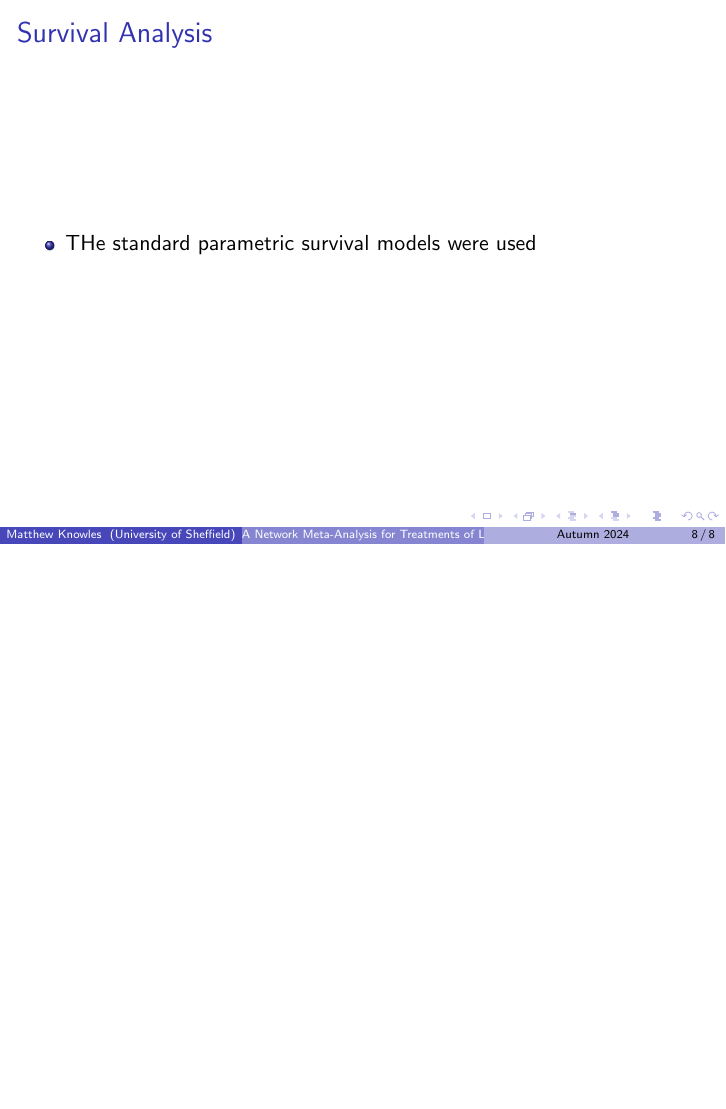
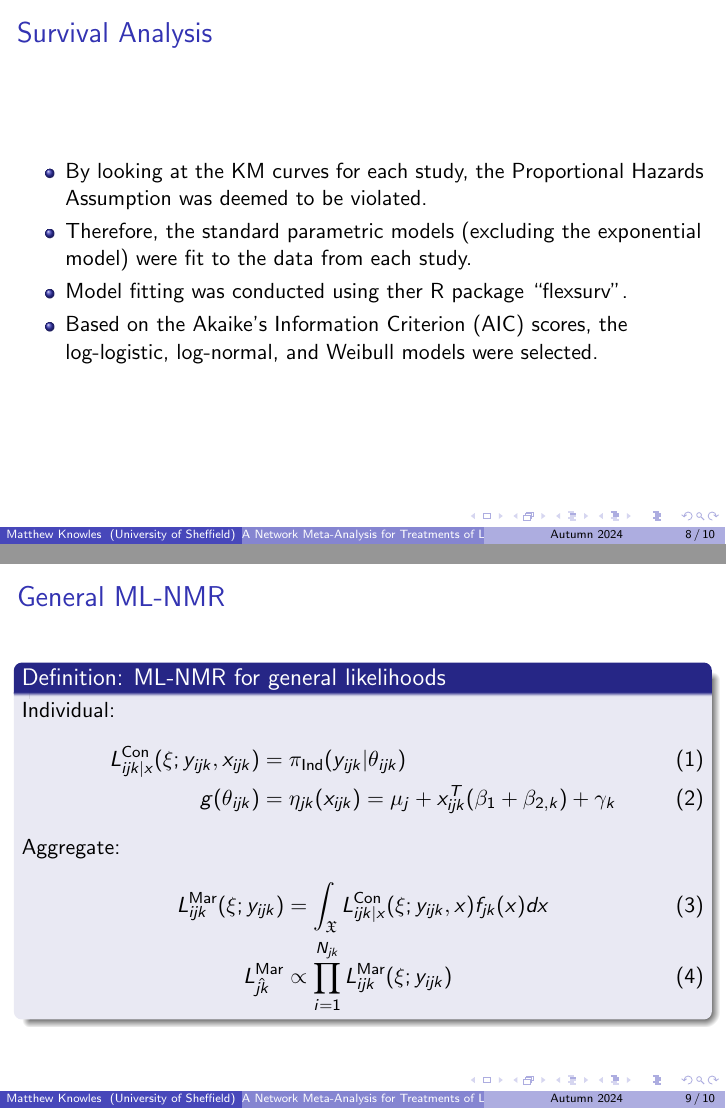
Before and after one commit to mattknowles314/MScThesis, LaTeX slides (Presentation/pres.tex): page 11 of 11 before the commit and pages 16 and 17 of 18 after it, the two joined at a grey line, the shorter picture padded with empty space. Compiled offline with pdfLaTeX.

Commit message:
small upadte

```diff
--- a/Presentation/pres.tex
+++ b/Presentation/pres.tex
@@ -70,8 +72,34 @@
 
 \begin{frame}{Survival Analysis}
     \begin{itemize}
-        \item THe standard parametric survival models were used
+        \item By looking at the KM curves for each study, the Proportional Hazards Assumption was deemed to be violated.
+        \pause
+        \item Therefore, the standard parametric models (excluding the exponential model) were fit to the data from each study.
+        \pause
+        \item Model fitting was conducted using ther R package ``flexsurv''.
+        \pause
+        \item Based on the Akaike's Information Criterion (AIC) scores, the log-logistic, log-normal, and Weibull models were selected.
     \end{itemize}
+\end{frame}
+
+\begin{frame}{General ML-NMR}
+    \begin{block}{Definition: ML-NMR for general likelihoods}
+    Individual:
+    \begin{align}
+        L_{ijk|x}^{\text{Con}}(\xi;y_{ijk},x_{ijk}) &= \pi_{\text{Ind}}(y_{ijk}|\theta_{ijk}) \\
+        g(\theta_{ijk}) &= \eta_{jk}(x_{ijk}) = \mu_j + x_{ijk}^T(\beta_1 + \beta_{2,k}) + \gamma_k \label{mlnmragg}
+    \end{align}
+    Aggregate:
+    \begin{align}
+        L_{ijk}^{\text{Mar}}(\xi; y_{ijk}) &= \int_{\mathfrak{X}} L_{ijk|x}^{\text{Con}}(\xi; y_{ijk}, x)f_{jk}(x)dx \label{mlnnmrint}\\
+        L_{\hat{jk}}^{\text{Mar}} &\propto \prod_{i = 1}^{N_{jk}}L_{ijk}^{\text{Mar}}(\xi; y_{ijk})
+    \end{align}
+    \end{block}
+\end{frame}
+
+\begin{frame}{Survival ML-NMR}
+    Expanding this model to the survival case comes from substituting $y_{ijk} = \{t_{ijk}, c_{ijk}\}$ into the general model.
+
 \end{frame}
 
 
```
Also changed, not shown: Thesis/Chapters/background.tex (+1 -8 lines), Presentation/pres.tex (2 more changed lines).
